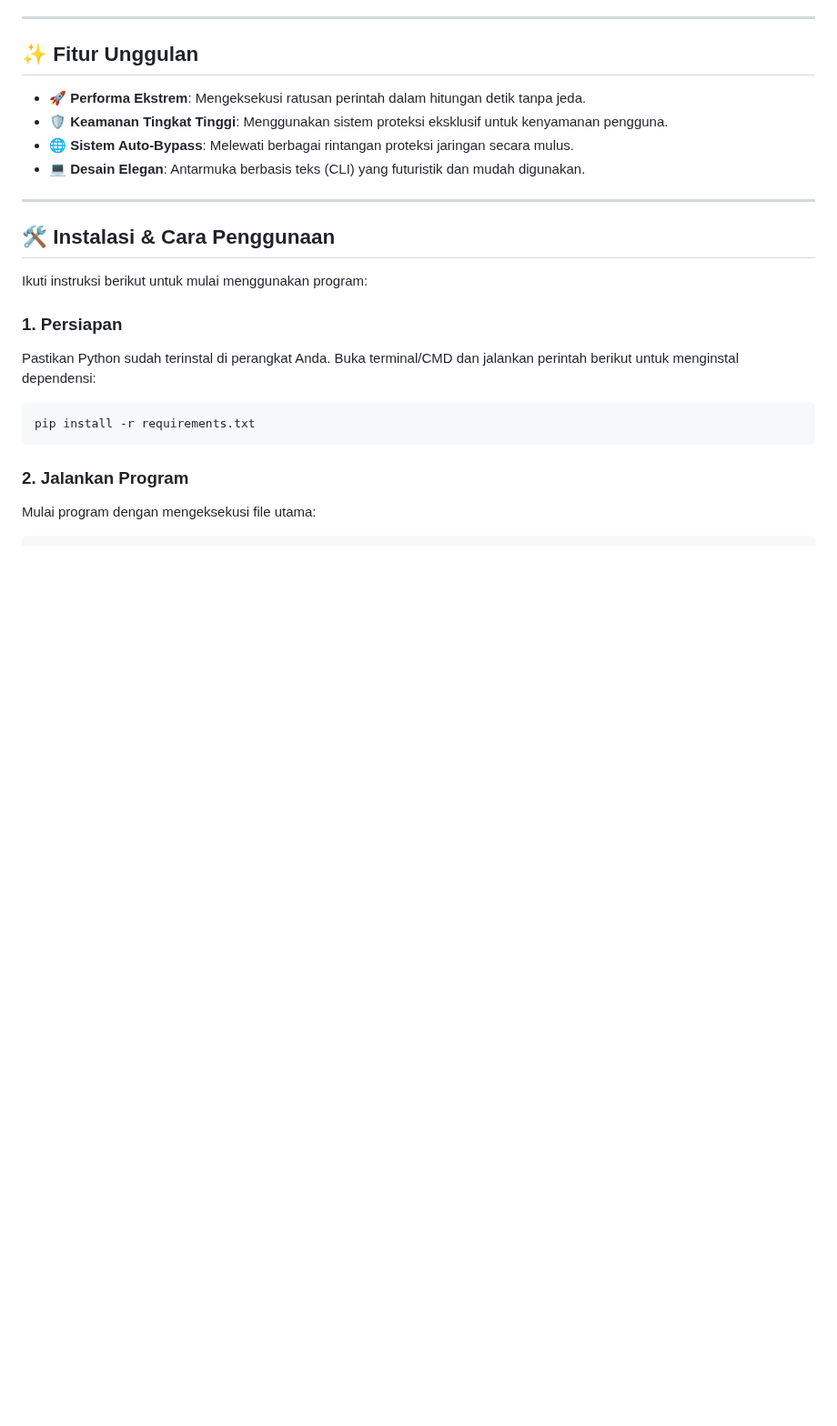
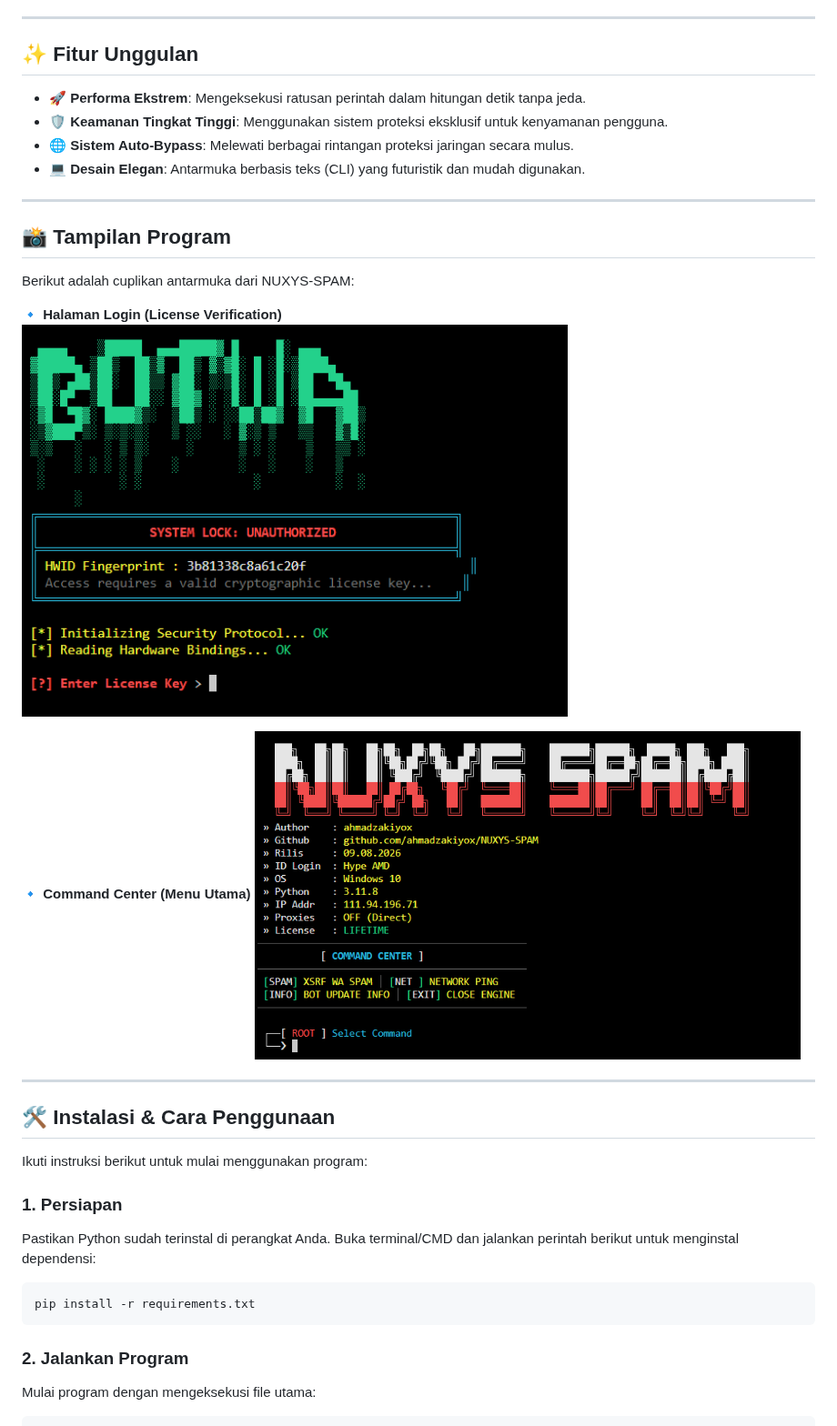
Before and after one commit to ahmadzakiyox/NUXYS-SPAM, a Markdown page: README.md, the part around the change. Shown at 91% size. Rendered like a GitHub page; pictures changed too: assets/license_screen.png (added), assets/main_menu.png (added); blank space fills up the shorter version.

Commit message:
Add UI screenshots to README

```diff
--- a/README.md
+++ b/README.md
@@ -21,6 +21,17 @@
 - 🛡️ **Keamanan Tingkat Tinggi**: Menggunakan sistem proteksi eksklusif untuk kenyamanan pengguna.
 - 🌐 **Sistem Auto-Bypass**: Melewati berbagai rintangan proteksi jaringan secara mulus.
 - 💻 **Desain Elegan**: Antarmuka berbasis teks (CLI) yang futuristik dan mudah digunakan.
+
+---
+
+## 📸 Tampilan Program
+Berikut adalah cuplikan antarmuka dari NUXYS-SPAM:
+
+**🔹 Halaman Login (License Verification)**
+<img src="assets/license_screen.png" width="600" alt="License Screen">
+
+**🔹 Command Center (Menu Utama)**
+<img src="assets/main_menu.png" width="600" alt="Main Menu">
 
 ---
 
```
